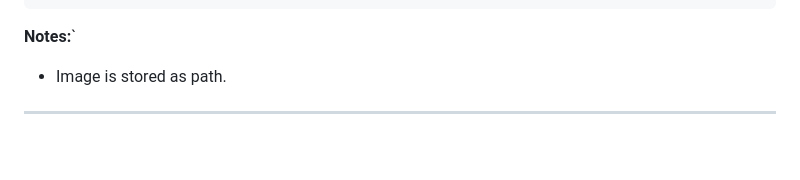
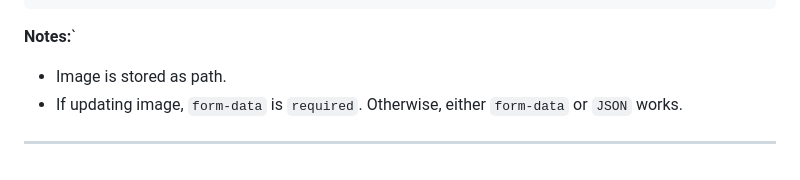
Before and after one commit to truongbaan/COSC2769_FullStack_Group_Project, a Markdown page: backend/backend.api.md, the part around the change. GitHub-like rendering.

Commit message:
Update image update requirements in backend API docs

````diff
--- a/backend/backend.api.md
+++ b/backend/backend.api.md
@@ -1071,4 +1071,5 @@ Any subset of:
 ```
 **Notes:**`
 - Image is stored as path.
+- If updating image, `form-data` is `required`. Otherwise, either `form-data` or `JSON` works.
 ---
````
